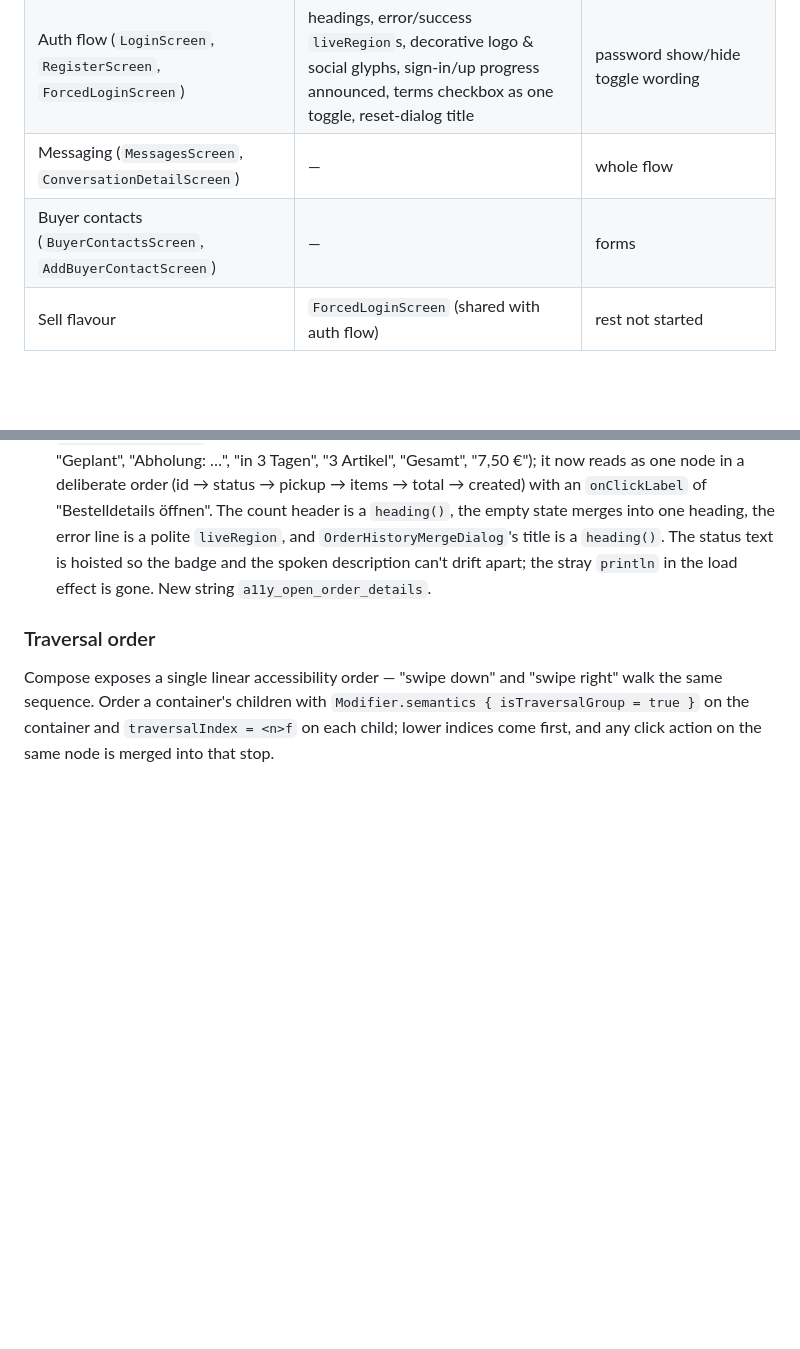
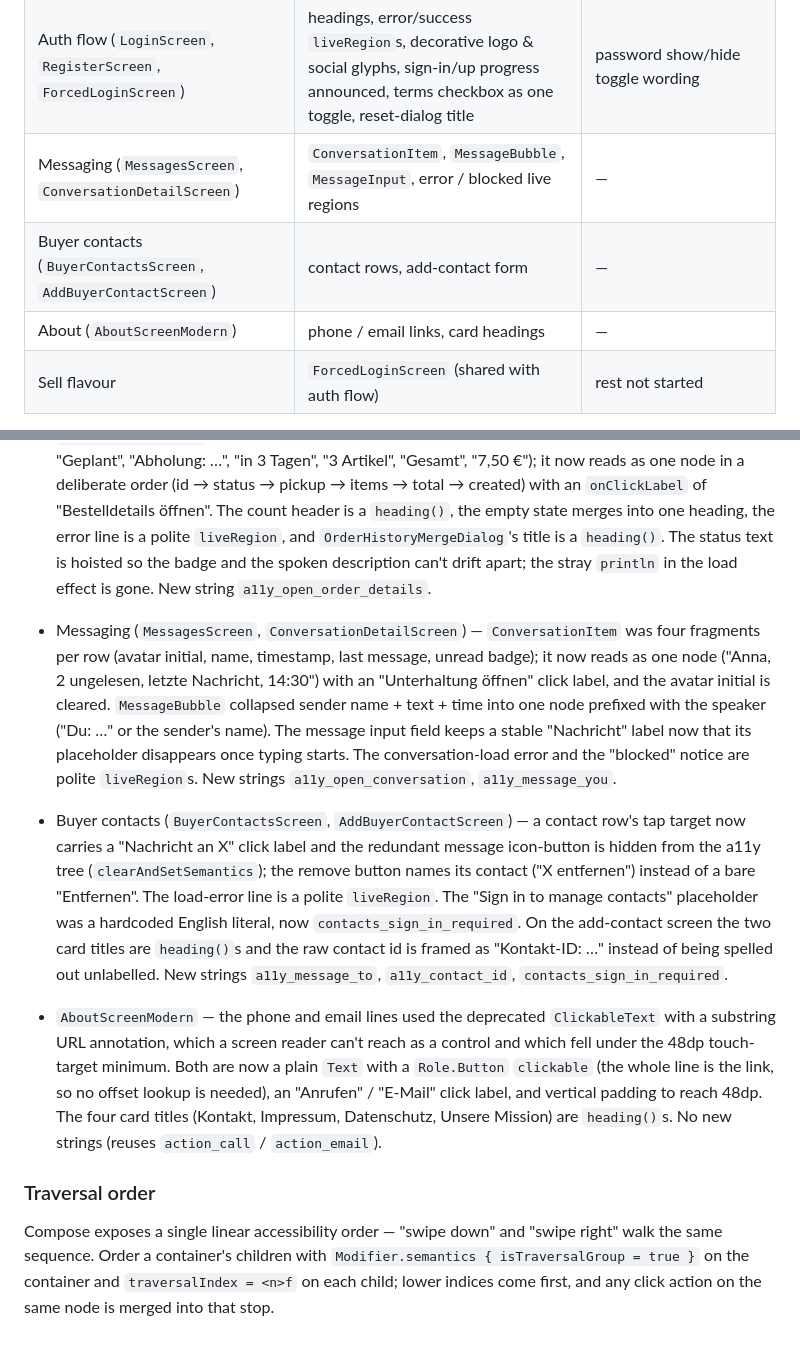
Before and after one commit to leiter/newverse, a Markdown page: doc/accessibility.md, 2 parts joined by grey strips. GitHub-like rendering; blank space fills up the shorter version.

Commit message:
Update the accessibility coverage map for the buyer-flavour pass
Marks Messaging, Buyer contacts, and About as done in the coverage map and
adds per-composable notes for the three commits in this pass.

Co-Authored-By: Claude Sonnet 5 <noreply@anthropic.com>
Claude-Session: https://claude.ai/code/session_01HLm62qDfBsLNsMzeuVMPTt

```diff
--- a/doc/accessibility.md
+++ b/doc/accessibility.md
@@ -54,8 +54,9 @@ Screen-reader support for the shared Compose UI (TalkBack on Android, VoiceOver
 | Account dialogs (`components/`) | `ConnectionConfirmDialog`, `DeleteAccountDialog`, `EmailLinkingDialog`, `LinkAccountDialog`, `LogoutWarningDialog` | announce-on-open pane title (framework-limited, see below) |
 | Order history (`OrderHistoryScreen`) | order card, count header, empty & error states, merge dialog | — |
 | Auth flow (`LoginScreen`, `RegisterScreen`, `ForcedLoginScreen`) | headings, error/success `liveRegion`s, decorative logo & social glyphs, sign-in/up progress announced, terms checkbox as one toggle, reset-dialog title | password show/hide toggle wording |
-| Messaging (`MessagesScreen`, `ConversationDetailScreen`) | — | whole flow |
-| Buyer contacts (`BuyerContactsScreen`, `AddBuyerContactScreen`) | — | forms |
+| Messaging (`MessagesScreen`, `ConversationDetailScreen`) | `ConversationItem`, `MessageBubble`, `MessageInput`, error / blocked live regions | — |
+| Buyer contacts (`BuyerContactsScreen`, `AddBuyerContactScreen`) | contact rows, add-contact form | — |
+| About (`AboutScreenModern`) | phone / email links, card headings | — |
 | Sell flavour | `ForcedLoginScreen` (shared with auth flow) | rest not started |
 
 Dead / unused, not planned: `ProductListItem`, `ProductDetailCard` (sell-only /
@@ -198,6 +199,34 @@ unrendered), `ContactActionButton` (never rendered).
   `heading()`. The status text is hoisted so the badge and the spoken description
   can't drift apart; the stray `println` in the load effect is gone. New string
   `a11y_open_order_details`.
+- Messaging (`MessagesScreen`, `ConversationDetailScreen`) — `ConversationItem`
+  was four fragments per row (avatar initial, name, timestamp, last message,
+  unread badge); it now reads as one node ("Anna, 2 ungelesen, letzte
+  Nachricht, 14:30") with an "Unterhaltung öffnen" click label, and the avatar
+  initial is cleared. `MessageBubble` collapsed sender name + text + time into
+  one node prefixed with the speaker ("Du: …" or the sender's name). The
+  message input field keeps a stable "Nachricht" label now that its
+  placeholder disappears once typing starts. The conversation-load error and
+  the "blocked" notice are polite `liveRegion`s. New strings
+  `a11y_open_conversation`, `a11y_message_you`.
+- Buyer contacts (`BuyerContactsScreen`, `AddBuyerContactScreen`) — a contact
+  row's tap target now carries a "Nachricht an X" click label and the
+  redundant message icon-button is hidden from the a11y tree (`clearAndSetSemantics`);
+  the remove button names its contact ("X entfernen") instead of a bare
+  "Entfernen". The load-error line is a polite `liveRegion`. The
+  "Sign in to manage contacts" placeholder was a hardcoded English literal,
+  now `contacts_sign_in_required`. On the add-contact screen the two card
+  titles are `heading()`s and the raw contact id is framed as
+  "Kontakt-ID: …" instead of being spelled out unlabelled. New strings
+  `a11y_message_to`, `a11y_contact_id`, `contacts_sign_in_required`.
+- `AboutScreenModern` — the phone and email lines used the deprecated
+  `ClickableText` with a substring URL annotation, which a screen reader
+  can't reach as a control and which fell under the 48dp touch-target
+  minimum. Both are now a plain `Text` with a `Role.Button` `clickable`
+  (the whole line is the link, so no offset lookup is needed), an
+  "Anrufen" / "E-Mail" click label, and vertical padding to reach 48dp. The
+  four card titles (Kontakt, Impressum, Datenschutz, Unsere Mission) are
+  `heading()`s. No new strings (reuses `action_call` / `action_email`).
 
 ### Traversal order
 
```
